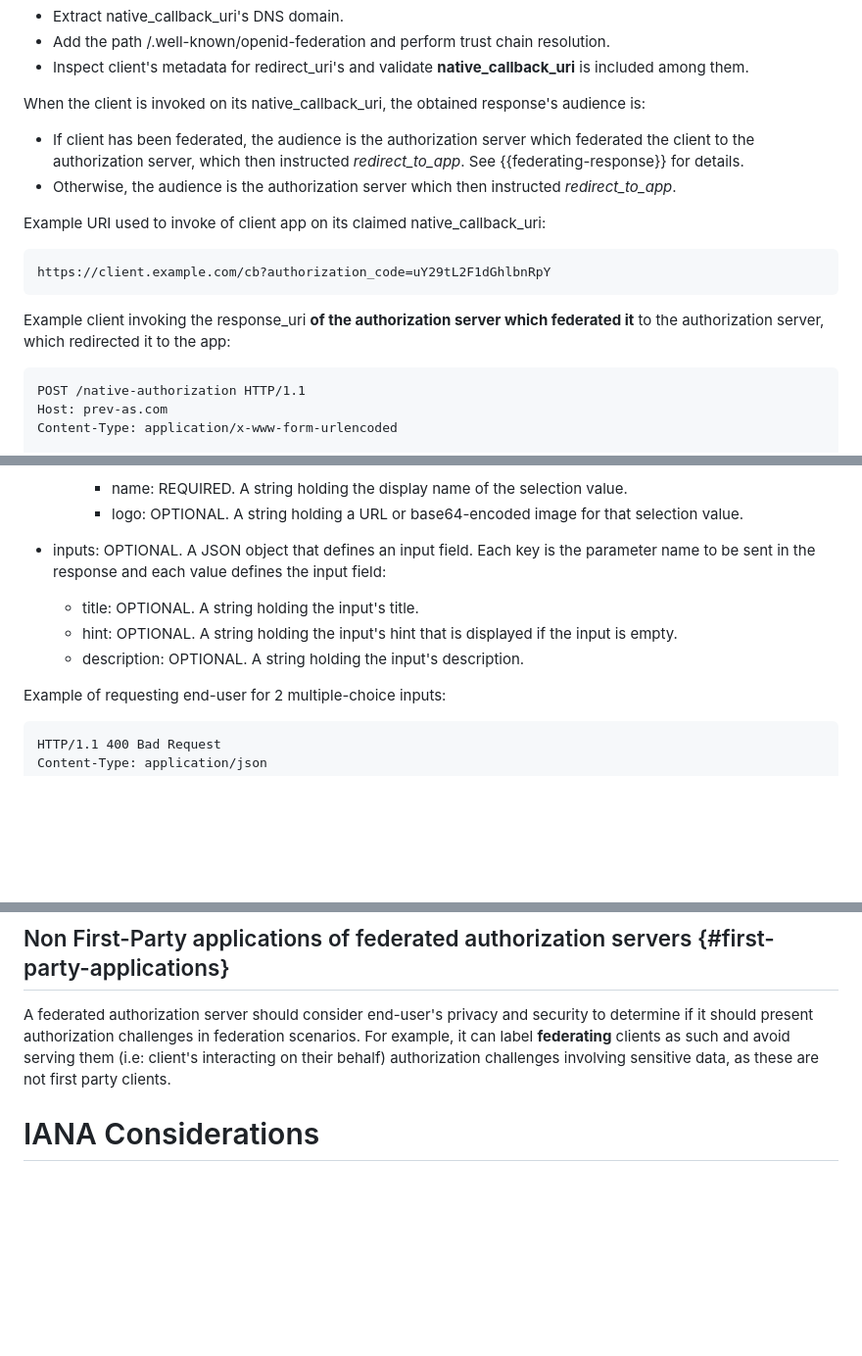
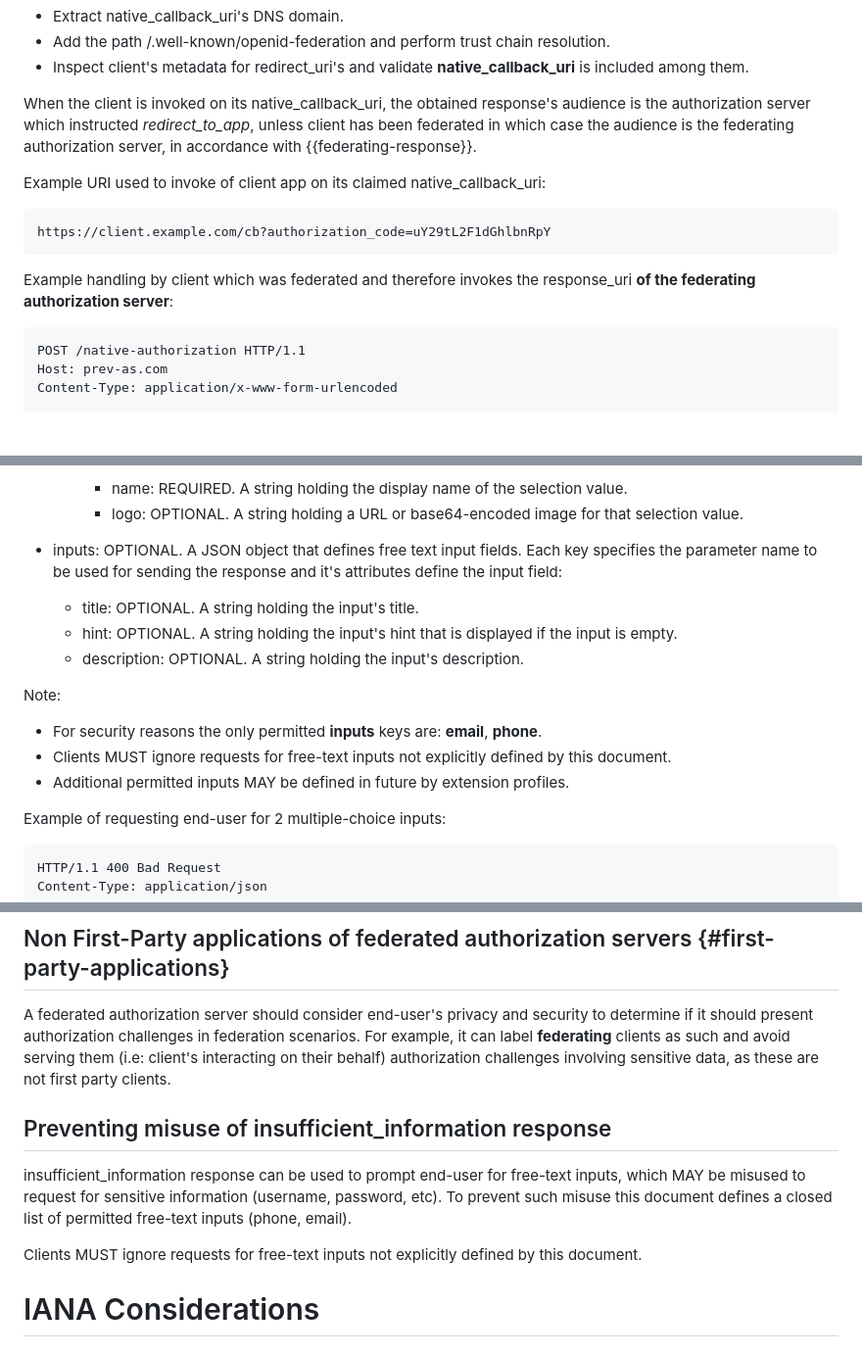
Before and after one commit to yaron-zehavi/oauth-native-clients-federation, a Markdown page: draft-zehavi-oauth-native-clients-federation.md, 3 parts joined by grey strips. Shown at 98% size. Drawn GitHub-style; blank space fills up the shorter version.

Commit message:
more info closed list

```diff
--- a/draft-zehavi-oauth-native-clients-federation.md
+++ b/draft-zehavi-oauth-native-clients-federation.md
@@ -339,17 +339,13 @@ However we assume closed ecosystems could employ an allowList, and open ecosyste
   * Add the path /.well-known/openid-federation and perform trust chain resolution.
   * Inspect client's metadata for redirect_uri's and validate **native_callback_uri** is included among them.
 
-When the client is invoked on its native_callback_uri, the obtained response's audience is:
-
-* If client has been federated, the audience is the authorization server which federated the client to the authorization server, which then instructed *redirect_to_app*. See {{federating-response}} for details.
-* Otherwise, the audience is the authorization server which then instructed *redirect_to_app*.
+When the client is invoked on its native_callback_uri, the obtained response's audience is the authorization server which instructed *redirect_to_app*, unless client has been federated in which case the audience is the federating authorization server, in accordance with {{federating-response}}.
 
 Example URI used to invoke of client app on its claimed native_callback_uri:
 
     https://client.example.com/cb?authorization_code=uY29tL2F1dGhlbnRpY
 
-Example client invoking the response_uri **of the authorization server which federated it**
-to the authorization server, which redirected it to the app:
+Example handling by client which was federated and therefore invokes the response_uri **of the federating authorization server**:
 
     POST /native-authorization HTTP/1.1
     Host: prev-as.com
@@ -377,11 +373,17 @@ userPrompt:
 
     - name: REQUIRED. A string holding the display name of the selection value.
     - logo: OPTIONAL. A string holding a URL or base64-encoded image for that selection value.
-- inputs: OPTIONAL. A JSON object that defines an input field. Each key is the parameter name to be sent in the response and each value defines the input field:
+- inputs: OPTIONAL. A JSON object that defines free text input fields. Each key specifies the parameter name to be used for sending the response and it's attributes define the input field:
 
   - title: OPTIONAL. A string holding the input's title.
   - hint: OPTIONAL. A string holding the input's hint that is displayed if the input is empty.
   - description: OPTIONAL. A string holding the input's description.
+
+Note:
+
+* For security reasons the only permitted **inputs** keys are: **email**, **phone**.
+* Clients MUST ignore requests for free-text inputs not explicitly defined by this document.
+* Additional permitted inputs MAY be defined in future by extension profiles.
 
 Example of requesting end-user for 2 multiple-choice inputs:
 
@@ -472,6 +474,13 @@ to determine if it should present authorization challenges in federation scenari
 For example, it can label **federating** clients as such and avoid serving them
 (i.e: client's interacting on their behalf) authorization challenges involving
 sensitive data, as these are not first party clients.
+
+## Preventing misuse of insufficient_information response
+
+insufficient_information response can be used to prompt end-user for free-text inputs, which MAY be misused to request for sensitive information (username, password, etc).
+To prevent such misuse this document defines a closed list of permitted free-text inputs (phone, email).
+
+Clients MUST ignore requests for free-text inputs not explicitly defined by this document.
 
 # IANA Considerations
 
```
Also changed, not shown: other parts of draft-zehavi-oauth-native-clients-federation.md (+2 -2 lines).
